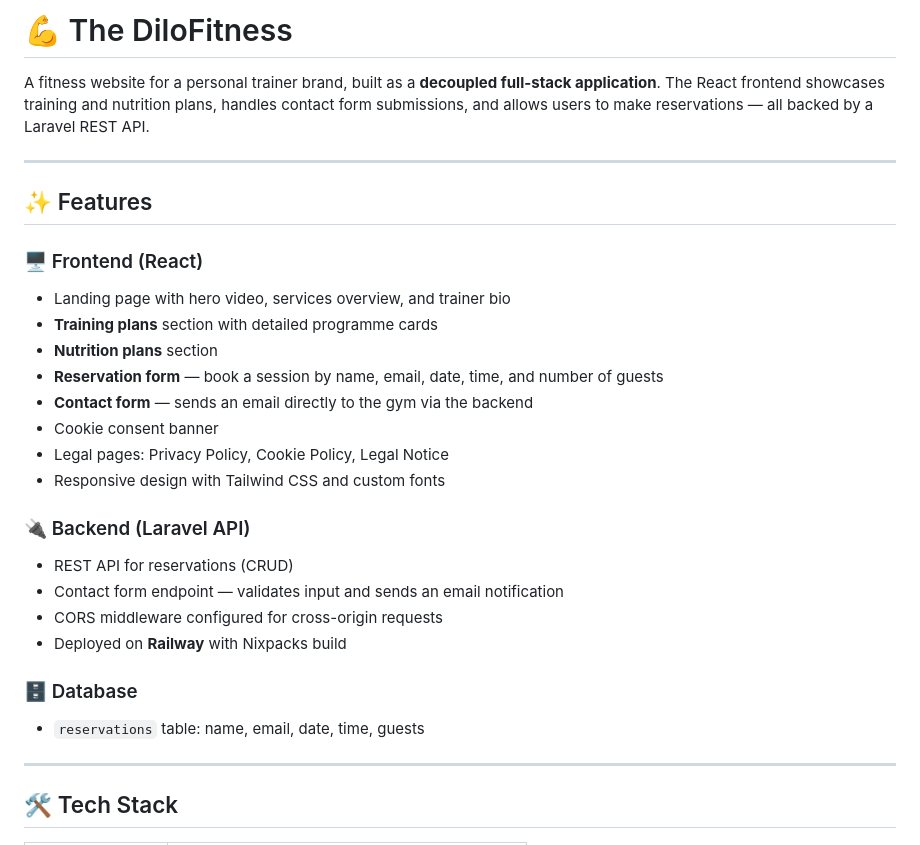
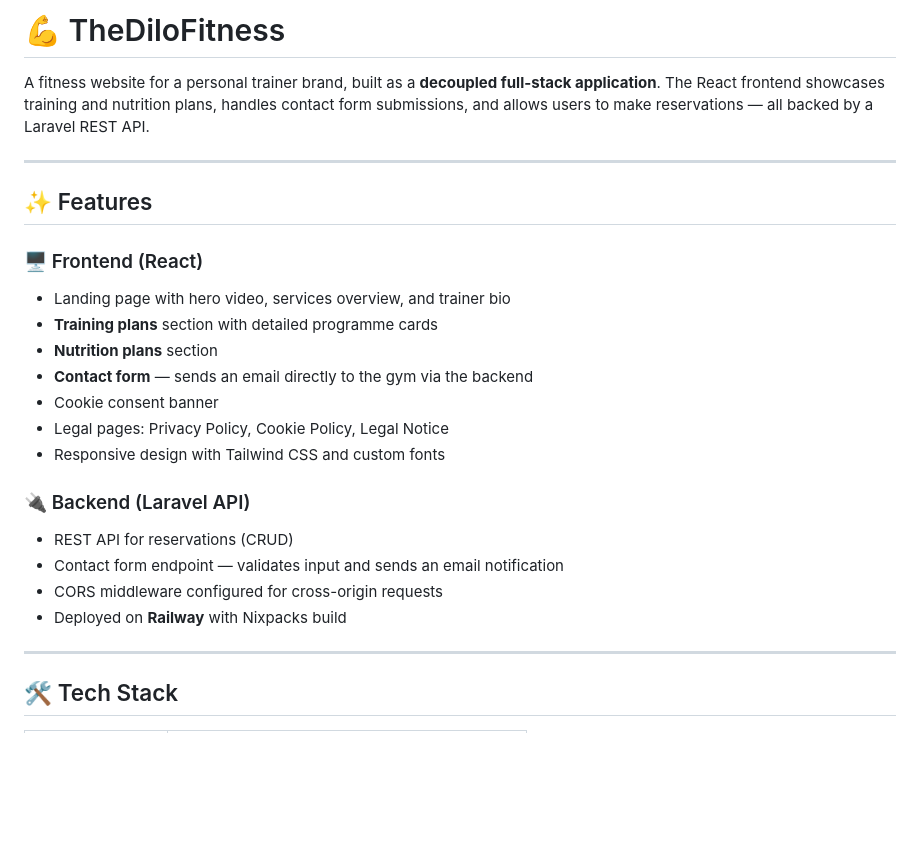
Before and after one commit to fallenn91/reservation-system, a Markdown page: README.md, the part around one of its changes. Drawn GitHub-style; blank space fills up the shorter version.

```diff
--- a/README.md
+++ b/README.md
@@ -1,4 +1,4 @@
-# 💪 The DiloFitness
+# 💪 TheDiloFitness
 
 A fitness website for a personal trainer brand, built as a **decoupled full-stack application**. The React frontend showcases training and nutrition plans, handles contact form submissions, and allows users to make reservations — all backed by a Laravel REST API.
 
@@ -10,7 +10,6 @@ A fitness website for a personal trainer brand, built as a **decoupled full-stac
 - Landing page with hero video, services overview, and trainer bio
 - **Training plans** section with detailed programme cards
 - **Nutrition plans** section
-- **Reservation form** — book a session by name, email, date, time, and number of guests
 - **Contact form** — sends an email directly to the gym via the backend
 - Cookie consent banner
 - Legal pages: Privacy Policy, Cookie Policy, Legal Notice
@@ -21,9 +20,6 @@ A fitness website for a personal trainer brand, built as a **decoupled full-stac
 - Contact form endpoint — validates input and sends an email notification
 - CORS middleware configured for cross-origin requests
 - Deployed on **Railway** with Nixpacks build
-
-### 🗄️ Database
-- `reservations` table: name, email, date, time, guests
 
 ---
 
```
Also changed, not shown: other parts of README.md (+0 -33 lines).
